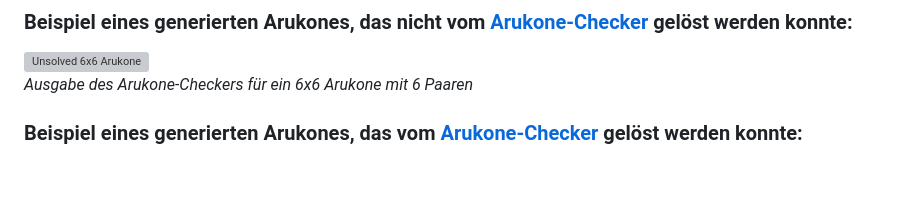
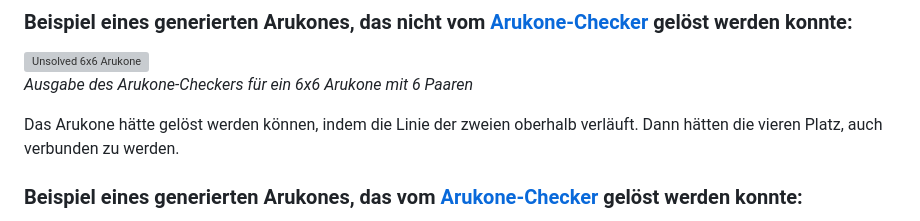
Before and after one commit to Scr1pting/42-BWInf-Runde-1, a Markdown page: 1. Arukone/Arukone.md, the part around the change. Rendered like a GitHub page; blank space fills up the shorter version; grey boxes are pictures that could not be loaded.

```diff
--- a/1. Arukone/Arukone.md
+++ b/1. Arukone/Arukone.md
@@ -68,6 +68,8 @@ Number of pairs: 6
 
 *Ausgabe des Arukone-Checkers für ein 6x6 Arukone mit 6 Paaren*
 
+Das Arukone hätte gelöst werden können, indem die Linie der zweien oberhalb verläuft. Dann hätten die vieren Platz, auch verbunden zu werden.
+
 ### Beispiel eines generierten Arukones, das vom [Arukone-Checker](https://www.arukone.bwinf.de/arukone) gelöst werden konnte:
 
 <img src="examples/solved_5x5_arukone.png" width=300px alt="Solved 5x5 Arukone" />
```
